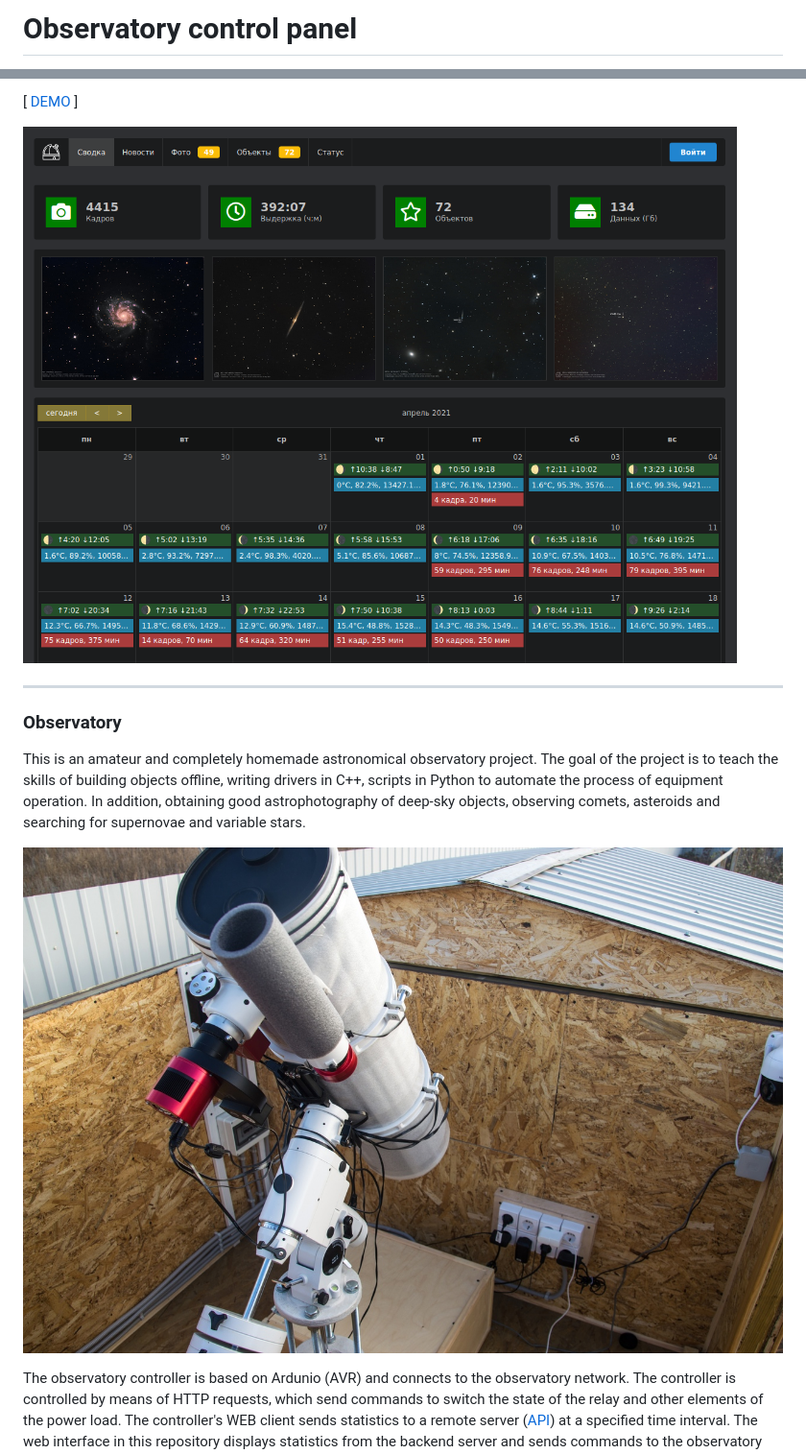
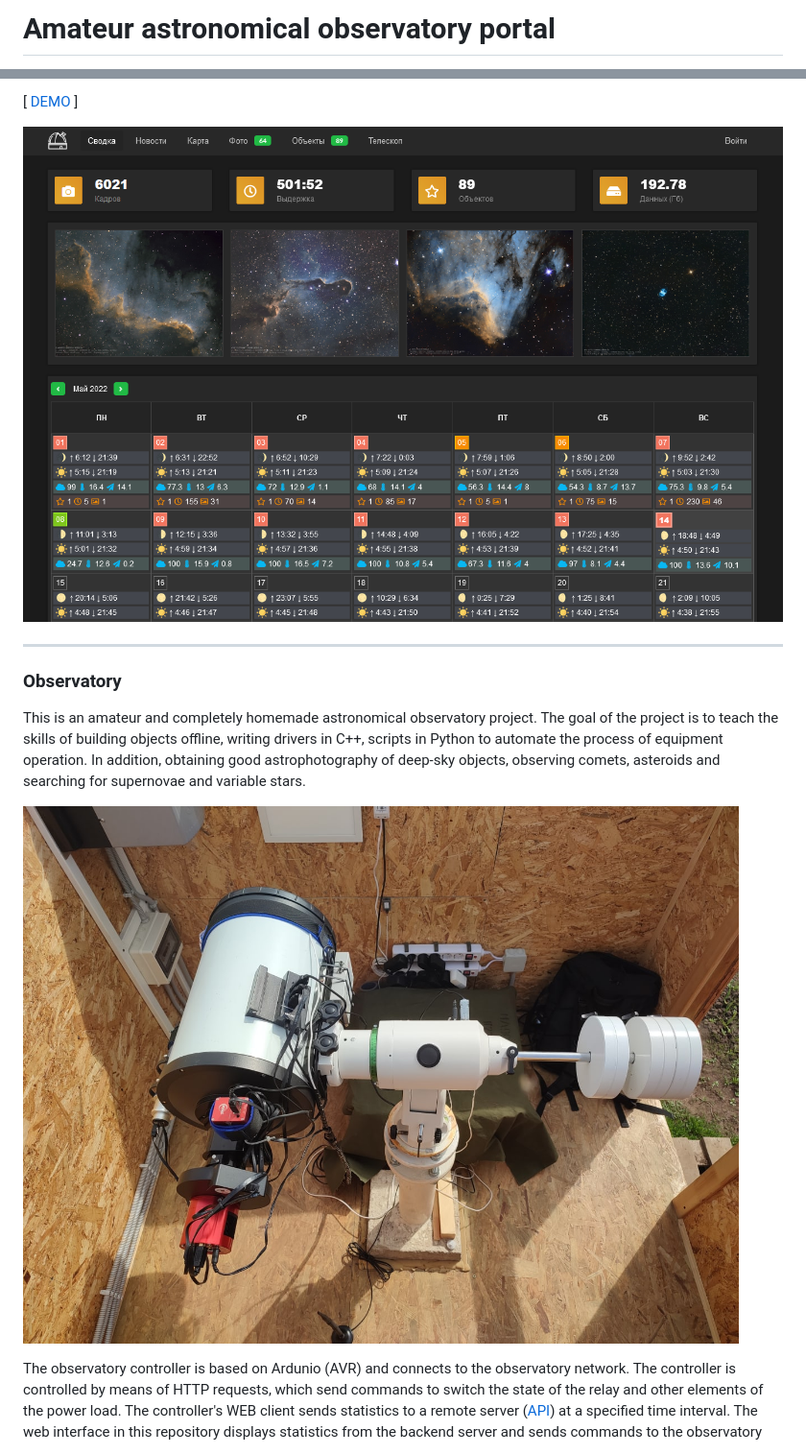
Before and after one commit to miksrv/observatory, a Markdown page: README.md, 2 parts joined by grey strips. Shown: that part at 96% size. Rendered like a GitHub page; pictures changed too: docs/photo-1.jpg (added), docs/ui-screen-1.png (added), documentation/photo-1.jpg (deleted).

Commit message:
Updated documentation

```diff
--- a/README.md
+++ b/README.md
@@ -1,2 +1,2 @@
-Observatory control panel
+Amateur astronomical observatory portal
 ===============
@@ -7,14 +6,14 @@ An interface project for the management of an amateur astronomical observatory.
 
 [ [DEMO](https://observatory.miksoft.pro/) ]
 
-![General view of the interface](./documentation/ui-screen-1.png)
+![General view of the interface](./docs/ui-screen-1.png)
 
 ----------------------
 ### Observatory
 
 This is an amateur and completely homemade astronomical observatory project. The goal of the project is to teach the skills of building objects offline, writing drivers in C++, scripts in Python to automate the process of equipment operation. In addition, obtaining good astrophotography of deep-sky objects, observing comets, asteroids and searching for supernovae and variable stars.
 
-![General view of the observatory](./documentation/photo-1.jpg)
+![General view of the observatory](./docs/photo-1.jpg)
 
 The observatory controller is based on Ardunio (AVR) and connects to the observatory network. The controller is controlled by means of HTTP requests, which send commands to switch the state of the relay and other elements of the power load. The controller's WEB client sends statistics to a remote server ([API](https://github.com/miksrv/api-backend)) at a specified time interval. The web interface in this repository displays statistics from the backend server and sends commands to the observatory controller through it.
 
```
Also changed, not shown: other parts of README.md (+3 -4 lines), docs/photo-2.jpg (renamed from documentation/photo-2.jpg), 1 other file.
